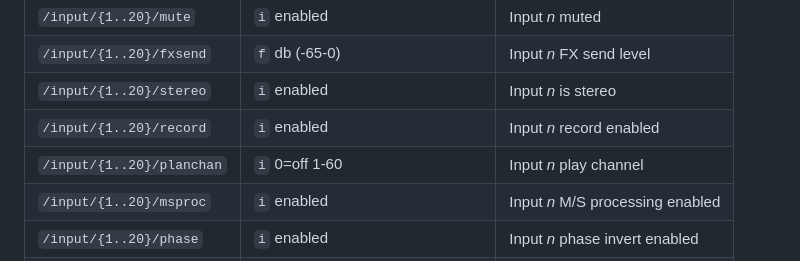
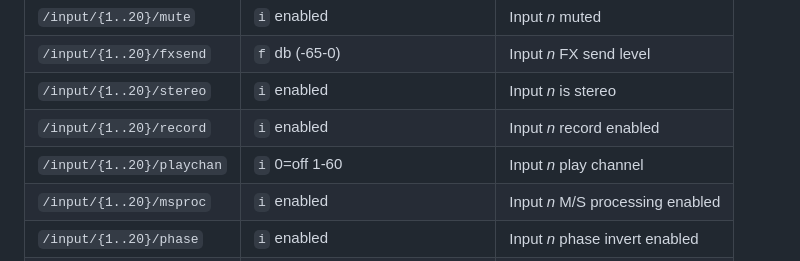
Before and after one commit to michaelforney/oscmix, a Markdown page: README.md, the part around the change. Drawn GitHub-style.

Commit message:
Correct typo in README

```diff
--- a/README.md
+++ b/README.md
@@ -129,7 +129,7 @@ The OSC API is not yet final and may change without notice.
 | `/input/{1..20}/fxsend` | `f` db (-65-0) | Input *n* FX send level |
 | `/input/{1..20}/stereo` | `i` enabled | Input *n* is stereo |
 | `/input/{1..20}/record` | `i` enabled | Input *n* record enabled |
-| `/input/{1..20}/planchan` | `i` 0=off 1-60 | Input *n* play channel |
+| `/input/{1..20}/playchan` | `i` 0=off 1-60 | Input *n* play channel |
 | `/input/{1..20}/msproc` | `i` enabled | Input *n* M/S processing enabled |
 | `/input/{1..20}/phase` | `i` enabled | Input *n* phase invert enabled |
 | `/input/{1..4}/gain` | `f` 0-75 (n=1,2) 0-24 (n=3,4) | Input *n* gain |
```
